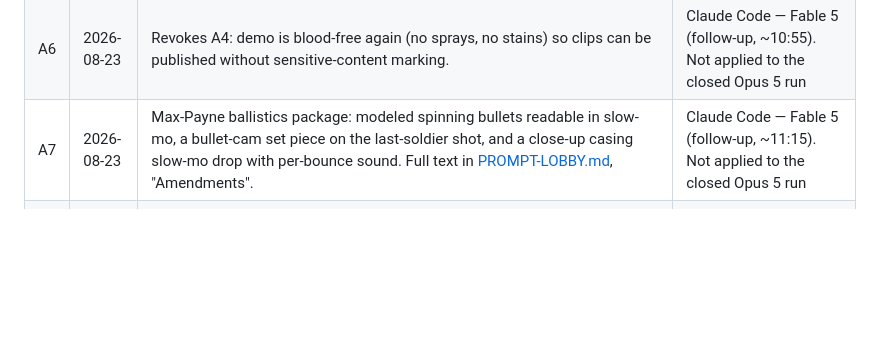
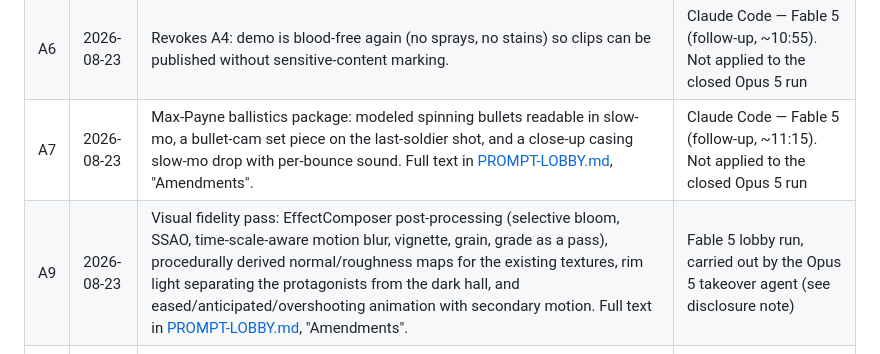
Before and after one commit to AiondaDotCom/ai-sim-benchmark, a Markdown page: INTERVENTIONS.md, the part around the change. GitHub-like rendering; blank space fills up the shorter version.

```diff
--- a/INTERVENTIONS.md
+++ b/INTERVENTIONS.md
@@ -152,6 +152,7 @@ The second benchmark scene (frozen in [PROMPT-LOBBY.md](PROMPT-LOBBY.md)) adds m
 | A5 | 2026-08-23 | Ballistics VFX package: bullets as visible glowing tracer projectiles that light nearby surfaces, a slow-mo muzzle-exit insert, a slow-mo casing close-up insert, and a bullet-dodge set piece with air-wake/ripple distortion trails; deterministic and performance-neutral. Full text in [PROMPT-LOBBY.md](PROMPT-LOBBY.md), "Amendments". | Claude Code — Fable 5 (follow-up, ~10:35). Not applied to the closed Opus 5 run |
 | A6 | 2026-08-23 | Revokes A4: demo is blood-free again (no sprays, no stains) so clips can be published without sensitive-content marking. | Claude Code — Fable 5 (follow-up, ~10:55). Not applied to the closed Opus 5 run |
 | A7 | 2026-08-23 | Max-Payne ballistics package: modeled spinning bullets readable in slow-mo, a bullet-cam set piece on the last-soldier shot, and a close-up casing slow-mo drop with per-bounce sound. Full text in [PROMPT-LOBBY.md](PROMPT-LOBBY.md), "Amendments". | Claude Code — Fable 5 (follow-up, ~11:15). Not applied to the closed Opus 5 run |
+| A9 | 2026-08-23 | Visual fidelity pass: EffectComposer post-processing (selective bloom, SSAO, time-scale-aware motion blur, vignette, grain, grade as a pass), procedurally derived normal/roughness maps for the existing textures, rim light separating the protagonists from the dark hall, and eased/anticipated/overshooting animation with secondary motion. Full text in [PROMPT-LOBBY.md](PROMPT-LOBBY.md), "Amendments". | Fable 5 lobby run, carried out by the Opus 5 takeover agent (see disclosure note) |
 | A8 | 2026-08-23 | Architecture reflection: write an honest ARCHITECTURE-REVIEW.md analyzing the hardcoded-TypeScript approach vs. a minimal Three.js-based engine loading declarative scene/map data files, with a migration plan and recommendation; implement the first migration step only if clearly worthwhile and pixel-identical. | Claude Code — Fable 5 (follow-up, ~11:25, scheduled after the B3–B6/A7 queue). Not applied to the closed Opus 5 run |
 
 ### Claude Code — Opus 5 (`runs-lobby/claude-code-opus-5/`)
```
Also changed, not shown: PROMPT-LOBBY.md (+11 -0 lines).
